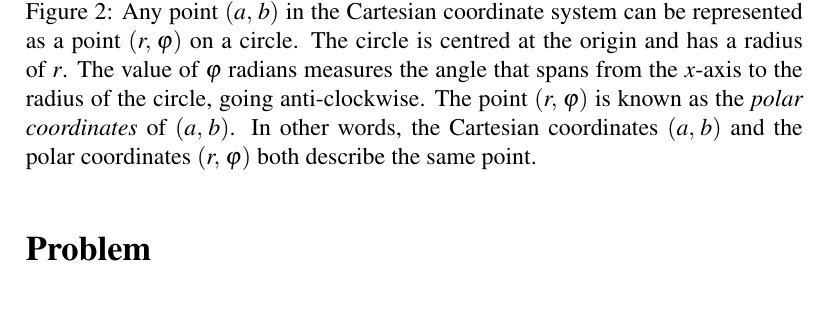
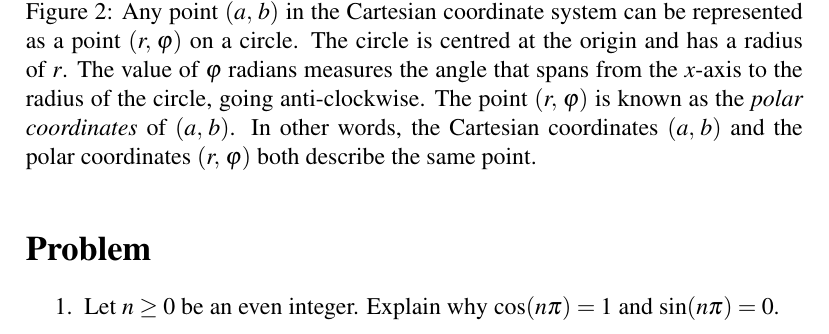
Before and after one commit to mvngu/hsnote, a LaTeX document (04_polar.tex): part of page 3 of 3, cut so that both start at the same text. Compiled offline with pdfLaTeX.

Commit message:
A problem and its solution.

```diff
--- a/04_polar.tex
+++ b/04_polar.tex
@@ -291,4 +291,22 @@ you get
 
 \section*{Problem}
 
+\begin{problem}
+\item Let $n \geq 0$ be an even integer.  Explain why
+  $\cos(n\pi) = 1$ and $\sin(n\pi) = 0$.
+\ifbool{showSolution}{
+  \begin{solution}
+  Since $n \geq 0$ is even, it can be written as $n = 2k$ for some
+  integer $k \geq 0$.  Then $n\pi = 2k\pi = k(2\pi)$, where $2\pi$
+  radians is equivalent to $\degree{360}$.  So $k (2\pi)$ means,
+  starting from the point $\tuple{1}{0}$ on the unit circle of
+  \Figure{fig:point_on_unit_circle}, you go anti-clockwise $k$ times
+  around the unit circle.  One complete trip around the unit circle
+  spans $2\pi$ radians, so $k (2\pi)$ radians mean you do $k$ complete
+  trips around the unit circle, thus ending up at the point
+  $\tuple{1}{0}$.  Therefore $\cos(n\pi) = 1$ and $\sin(n\pi) = 0$.
+\end{solution}
+}{}
+\end{problem}
+
 \end{document}
```
